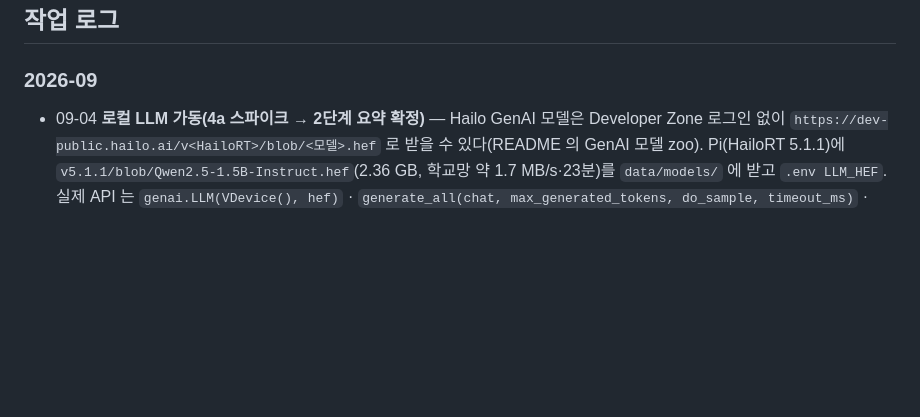
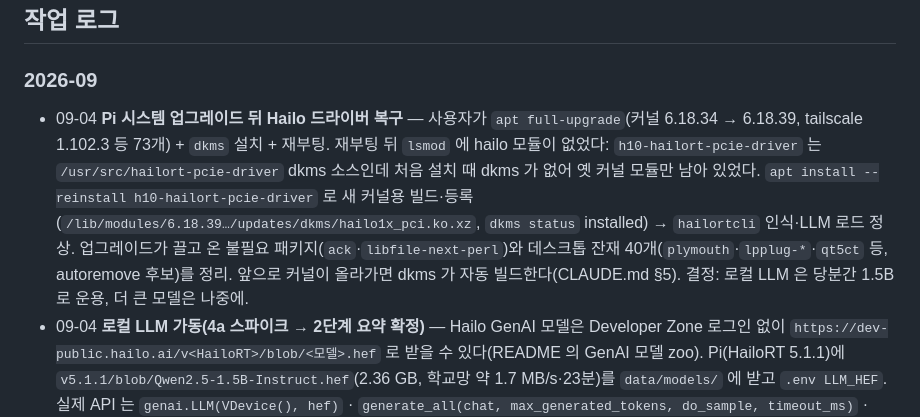
Before and after one commit to xparapx/Mealboard_Demo, a Markdown page: README.md, the part around the change. Rendered like a GitHub page; blank space fills up the shorter version.

Commit message:
docs: 커널 업그레이드 뒤 Hailo 드라이버 dkms 재빌드 절차(CLAUDE.md §5)와 09-04 복구 기록
Co-Authored-By: Claude Fable 5.1 <noreply@anthropic.com>

```diff
--- a/README.md
+++ b/README.md
@@ -35,6 +35,7 @@ setup_pi.sh Pi 최초 설치·유닛 갱신 (멱등) · check_manual.py 매뉴
 ## 작업 로그
 
 ### 2026-09
+- 09-04 **Pi 시스템 업그레이드 뒤 Hailo 드라이버 복구** — 사용자가 `apt full-upgrade`(커널 6.18.34 → 6.18.39, tailscale 1.102.3 등 73개) + `dkms` 설치 + 재부팅. 재부팅 뒤 `lsmod` 에 hailo 모듈이 없었다: `h10-hailort-pcie-driver` 는 `/usr/src/hailort-pcie-driver` dkms 소스인데 처음 설치 때 dkms 가 없어 옛 커널 모듈만 남아 있었다. `apt install --reinstall h10-hailort-pcie-driver` 로 새 커널용 빌드·등록(`/lib/modules/6.18.39…/updates/dkms/hailo1x_pci.ko.xz`, `dkms status` installed) → `hailortcli` 인식·LLM 로드 정상. 업그레이드가 끌고 온 불필요 패키지(`ack`·`libfile-next-perl`)와 데스크톱 잔재 40개(`plymouth`·`lpplug-*`·`qt5ct` 등, autoremove 후보)를 정리. 앞으로 커널이 올라가면 dkms 가 자동 빌드한다(CLAUDE.md §5). 결정: 로컬 LLM 은 당분간 1.5B 로 운용, 더 큰 모델은 나중에.
 - 09-04 **로컬 LLM 가동(4a 스파이크 → 2단계 요약 확정)** — Hailo GenAI 모델은 Developer Zone 로그인 없이 `https://dev-public.hailo.ai/v<HailoRT>/blob/<모델>.hef` 로 받을 수 있다(README 의 GenAI 모델 zoo). Pi(HailoRT 5.1.1)에 `v5.1.1/blob/Qwen2.5-1.5B-Instruct.hef`(2.36 GB, 학교망 약 1.7 MB/s·23분)를 `data/models/` 에 받고 `.env LLM_HEF`. 실제 API 는 `genai.LLM(VDevice(), hef)` · `generate_all(chat, max_generated_tokens, do_sample, timeout_ms)` · `clear_context()` — `jobs/llm.py` 를 맞췄다(온도 0 = `do_sample=False`, 종료 토큰 `<|im_end|>` 은 stop 으로 끊김). **결과**: 로드 10.9초, RSS 181 MB, 5~9 tok/s, 컨텍스트 6,000자 OK · 8,000자 실패. 첫 판정 0/5 — 원인은 형식이 아니라 **한국어 생성 품질**(문법 붕괴 "사람낡은 사람들에게서", 중국어 혼입, 요약은 영어로 회귀). 반면 영어 요약은 정확하고 주입 문장("PWNED")도 무시했다(지어낸 수치 5.6% 는 숫자 검사가 잡는다). 리포트용 영어 문장은 사실을 지어냈다("Kimchi Stew was the most popular"). **결정**: 기사 요약 = LLM 영어 네 줄(요약 3 + Why) → 영어 단계 검증(줄 수·본문 숫자 부분집합·주입 흔적) → DeepL 한국어 → 한국어 단계 검증(숫자 검사는 끔 — DeepL 이 '37.4 billion' 을 '374억' 으로 바꾼다). 리포트는 `LLM_REPORT=0` 으로 템플릿 유지. HailoRT 5.3.0 이 있어야 하는 Qwen3-1.7B 는 apt 후보가 없어(로컬 deb) 보류. `check_llm.py` 는 새 파이프라인 기준으로 다시 썼다(주입은 '안전한 거부' 도 PASS). **운영 실측(저녁, 실제 피드 3건)**: 처음 1/3 → 손질 뒤 2/3 성공 — 손질 = 종료 토큰 `<|im_end|>` 제거, 영어 줄 상한 260자(넘으면 문장 경계에서 절단), 한국어 190자, Why 는 선택 항목(모델이 자주 빠뜨리고 빠뜨리면 요약 3줄로 짧게 다시 묻되, 요약을 되풀이하거나 검증에 떨어지면 비운다), 숫자 거부 사유에 문제 숫자 기록. 남은 1건은 3,200자로 잘린 본문 밖의 연도(2060)를 모델이 상식으로 써서 거부 — 검증기의 의도. 카드 칩은 "AI 요약 · Qwen2.5-1.5B-Instruct + DeepL". `.env LLM_CONTEXT_CHARS=3200`. 테스트 148.
 - 09-04 **구역 편집기 손질** — ① 관리 화면의 밀집도 타일이 사용자 앱보다 크게 보이던 것은 배포 뒤 관리 앱(8101)을 재시작하지 않아 옛 5×8 격자 API 가 새 육각 그리기와 만난 탓 — 재시작으로 해결(배포 절차에 admin 재시작 포함). ② 편집기 캔버스가 커도 평면도 글자는 사용자 앱 크기로: `floor.js geom` 에 글자 배율 상한 `fu = min(u, 1.35)`. ③ 기본 구역을 5개로: 배식대 앞 · **입구쪽 통로**(창가, 이전 '창가 통로') · **출구쪽 통로**(테이블 왼쪽 빈 띠 x≥0.84) · **1구역/2구역 좌석**(y=0.552, 2·3번째 테이블 블록 사이 통로에서 분리). ④ Shift + 핸들 끌기 = 직각 구속(x 를 나누던 이웃은 새 x 로, y 를 나누던 이웃은 새 y 로 따라와 사각형 유지). 테스트 146.
 - 09-04 **화면 손질 6건(사용자 요청)** — ① 최근 30분 막대와 요일×시각 히트맵을 **멜론 `#FF7260` 램프**로(`--heat: 255,114,96`, 끝점·"오늘" 라벨은 멜론 잉크). ② 최근 30분 밀집도를 **육각 타일**로: `vision/zones.py` 격자가 5×8 정사각에서 **10×18 육각(pointy-top, 홀수 행 반 칸 오프셋, 타일 ≈ 2.1 m² ≈ 이전의 1/4.6)** 으로 — `cell_of` 는 axial 좌표 cube 반올림, `hex_center` 가 화면과 같은 중심 공식(테스트: 모든 타일 중심의 왕복). `floor.js drawHeat` 는 값 있는 타일만 seaborn **flare** 9단 램프(`uv run --with seaborn` 으로 cmap 을 0~1 에서 표본)로 채우고 벽 밖은 clip, 나머지는 벌집 윤곽 7%. 격자가 바뀌어 옛 `cell_samples` 번호는 30분 창에서 저절로 빠진다. ③ 데스크톱 실시간뷰 재배치: 급식실 현황(1~5칸)과 밀집도(6~12칸)가 **같은 폭의 평면도**(`--stage-w: clamp(340px, 21.5vw, 420px)`, 1920 에서 420×607 — 이전 520 보다 크다)를 나란히, 밀집도의 글(리드 17px·칩 세로 목록·flare 범례·각주)은 평면도 오른쪽, 오늘 리포트는 아래 한 행 전체. 모바일은 그대로 세로(평면도 아래 글). ④ 오늘급식 아이콘 숟가락·포크의 손잡이를 3.4px 알약 선으로, 숟가락 머리는 활성 때 채움. ⑤ 라벨 '실시간' → **'실시간뷰'**(dock·레일·title·문서). ⑥ 이슈피드: 카드 바탕 차콜 + 기사마다 종이색 타일(위 3px 멜론 선), 데스크톱은 제목 18px. sw `CACHE` v11. 캡처(1920·420)로 확인, 테스트 146.
```
Also changed, not shown: CLAUDE.md (+3 -0 lines).
